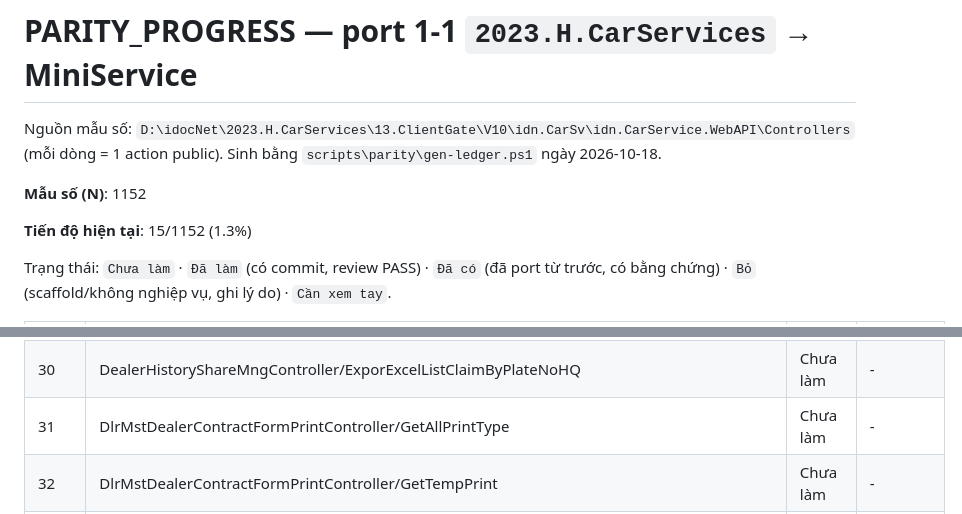
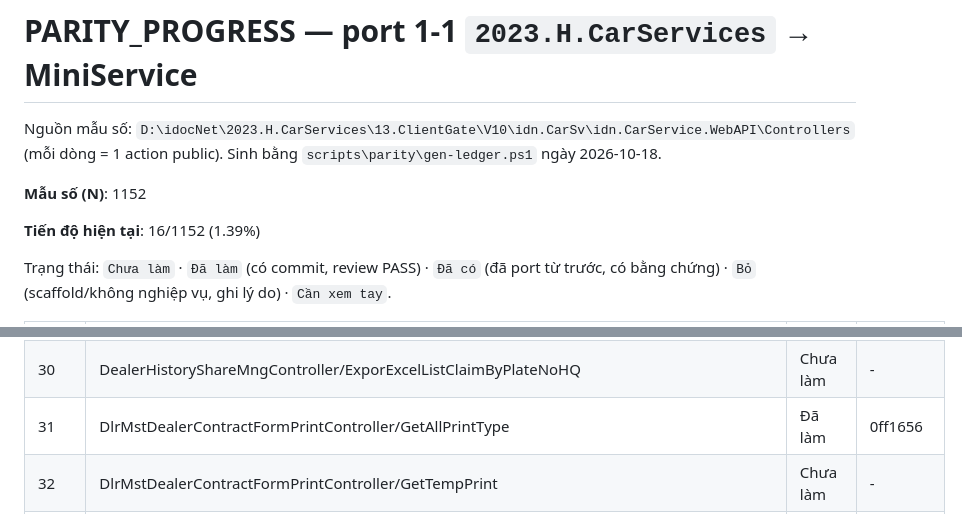
Before and after one commit to Tranletrungkien1705/MiniService, a Markdown page: PARITY_PROGRESS.md, 2 parts joined by grey strips. GitHub-like rendering.

Commit message:
docs(parity): DlrMstDealerContractFormPrintController/GetAllPrintType -> Đã làm (16/1152 (1.39%))
Co-Authored-By: Claude Opus 5.5 <noreply@anthropic.com>

```diff
--- a/PARITY_PROGRESS.md
+++ b/PARITY_PROGRESS.md
@@ -4,7 +4,7 @@ Nguồn mẫu số: `D:\idocNet\2023.H.CarServices\13.ClientGate\V10\idn.CarSv\i
 
 **Mẫu số (N)**: 1152
 
-**Tiến độ hiện tại**: 15/1152 (1.3%)
+**Tiến độ hiện tại**: 16/1152 (1.39%)
 
 Trạng thái: `Chưa làm` · `Đã làm` (có commit, review PASS) · `Đã có` (đã port từ trước, có bằng chứng) · `Bỏ` (scaffold/không nghiệp vụ, ghi lý do) · `Cần xem tay`.
 
@@ -40,7 +40,7 @@ Trạng thái: `Chưa làm` · `Đã làm` (có commit, review PASS) · `Đã c
 | 28 | DealerHistoryShareMngController/ExporExcelDL | Chưa làm | - |
 | 29 | DealerHistoryShareMngController/ExporExcelHQ | Chưa làm | - |
 | 30 | DealerHistoryShareMngController/ExporExcelListClaimByPlateNoHQ | Chưa làm | - |
-| 31 | DlrMstDealerContractFormPrintController/GetAllPrintType | Chưa làm | - |
+| 31 | DlrMstDealerContractFormPrintController/GetAllPrintType | Đã làm | 0ff1656 |
 | 32 | DlrMstDealerContractFormPrintController/GetTempPrint | Chưa làm | - |
 | 33 | DlrMstDealerContractFormPrintController/SaveDlrMstDealerContractFormPrint | Chưa làm | - |
 | 34 | DlrMstDealerContractFormPrintController/CreateTempPrintGroup | Chưa làm | - |
```
